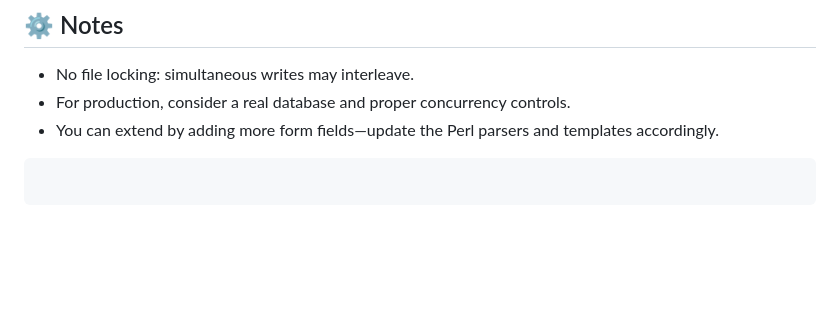
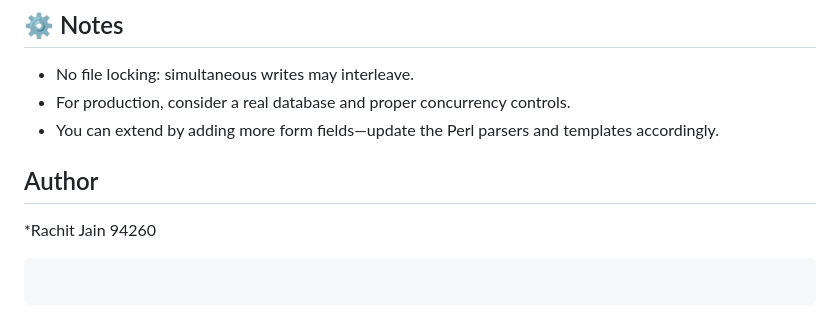
Before and after one commit to Rachitjain24/Measurement-Assignment, a Markdown page: README.md, the part around the change. Rendered like a GitHub page; blank space fills up the shorter version.

````diff
--- a/README.md
+++ b/README.md
@@ -155,5 +155,8 @@ All HTML is generated by the Perl scripts; Flask simply proxies their output.
 * For production, consider a real database and proper concurrency controls.
 * You can extend by adding more form fields—update the Perl parsers and templates accordingly.
 
+## Author
+*Rachit Jain 94260
+
 ```
 ```
````
